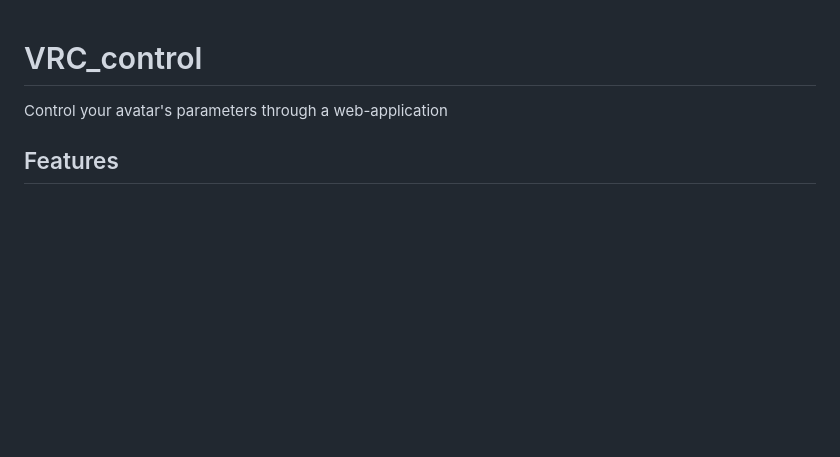
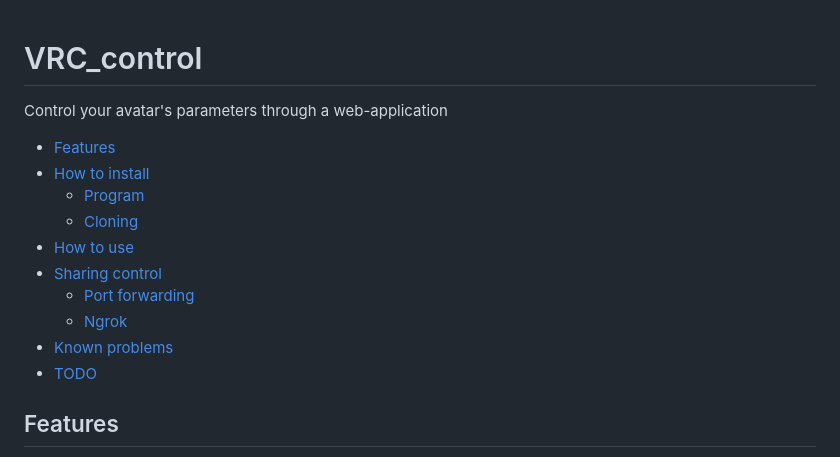
Before and after one commit to JessaTehCrow/VRC_control, a Markdown page: README.md, the part around the change printed below. GitHub-like rendering; blank space fills up the shorter version.

```diff
--- a/README.md
+++ b/README.md
@@ -1,6 +1,17 @@
 # VRC_control
+
 Control your avatar's parameters through a web-application
 
+- [Features](#features)
+- [How to install](#how-to-install)
+    - [Program](#executable-only)
+    - [Cloning](#repo-clone)
+- [How to use](#how-to-use)
+- [Sharing control](#sharing-control-with-other-people)
+    - [Port forwarding](#port-forwarding)
+    - [Ngrok](#ngrok-program)
+- [Known problems](#known-problems)
+- [TODO](#todo)
 
 ## Features
 
```
Also changed, not shown: other parts of README.md (+14 -5 lines), images/ngrok.png, images/osc.gif (added), ngrok_setup.md (added).
